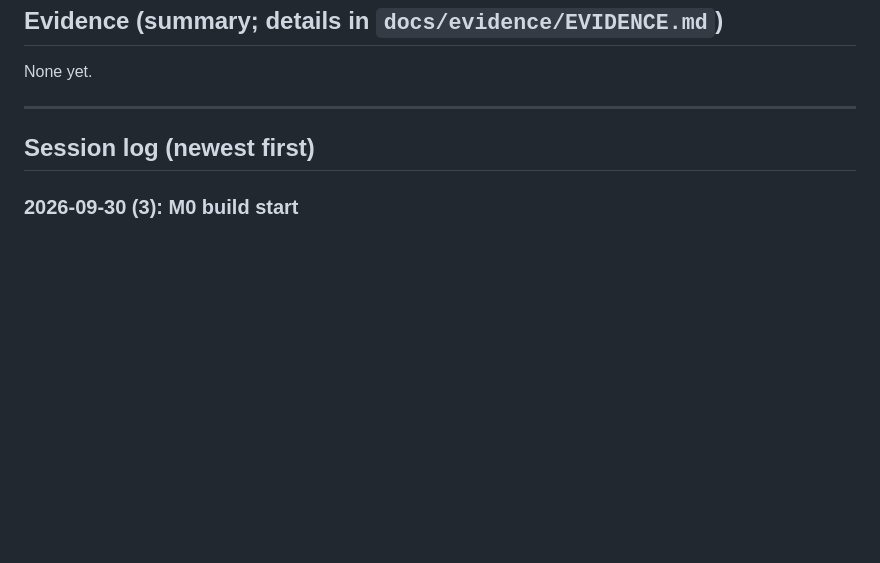
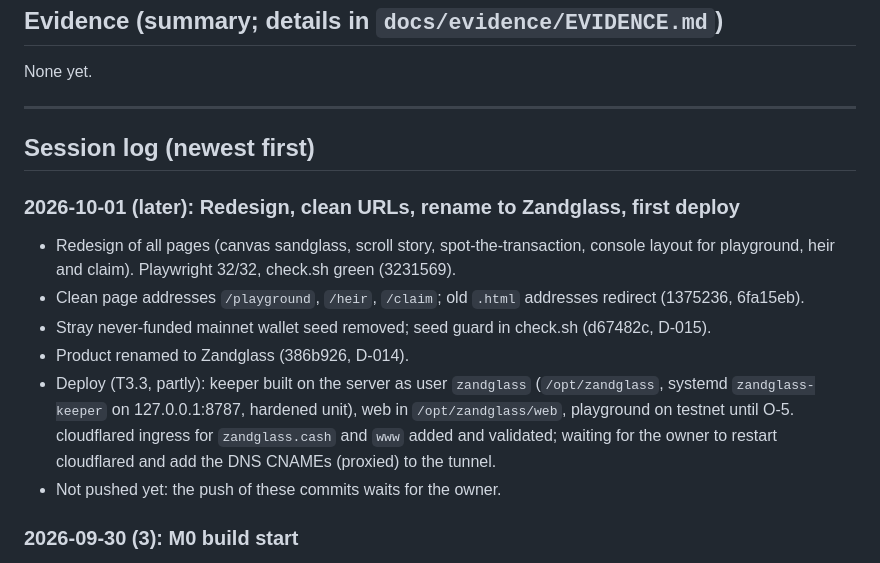
Before and after one commit to 0xBadSign/zandglass, a Markdown page: docs/PROGRESS.md, the part around the change. Drawn GitHub-style; blank space fills up the shorter version.

Commit message:
Progress: redesign, clean URLs, rename, first deploy
Co-Authored-By: Claude Opus 5.5 <noreply@anthropic.com>

```diff
--- a/docs/PROGRESS.md
+++ b/docs/PROGRESS.md
@@ -131,6 +131,14 @@ None yet.
 
 ## Session log (newest first)
 
+### 2026-10-01 (later): Redesign, clean URLs, rename to Zandglass, first deploy
+- Redesign of all pages (canvas sandglass, scroll story, spot-the-transaction, console layout for playground, heir and claim). Playwright 32/32, check.sh green (3231569).
+- Clean page addresses `/playground`, `/heir`, `/claim`; old `.html` addresses redirect (1375236, 6fa15eb).
+- Stray never-funded mainnet wallet seed removed; seed guard in check.sh (d67482c, D-015).
+- Product renamed to Zandglass (386b926, D-014).
+- Deploy (T3.3, partly): keeper built on the server as user `zandglass` (`/opt/zandglass`, systemd `zandglass-keeper` on 127.0.0.1:8787, hardened unit), web in `/opt/zandglass/web`, playground on testnet until O-5. cloudflared ingress for `zandglass.cash` and `www` added and validated; waiting for the owner to restart cloudflared and add the DNS CNAMEs (proxied) to the tunnel.
+- Not pushed yet: the push of these commits waits for the owner.
+
 ### 2026-09-30 (3): M0 build start
 - T0.1 scaffold (0ab0ccf), T0.2 toolchain, T0.3 dependencies (D-011), T0.4 connectivity (D-012) done. The GitHub private repo `0xnesQuit/zandglass` was created and pushed (O-1 done).
 - Spike A (Sonnet subagent, merged):
```
